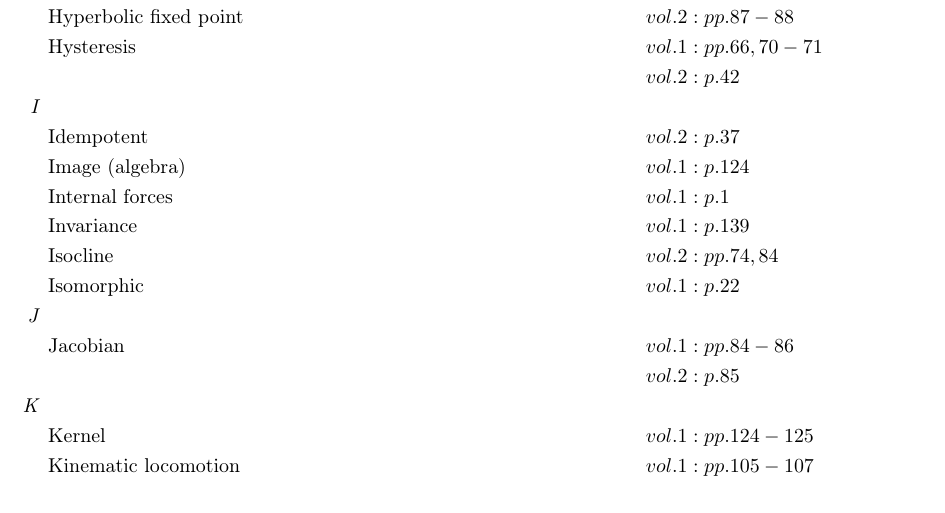
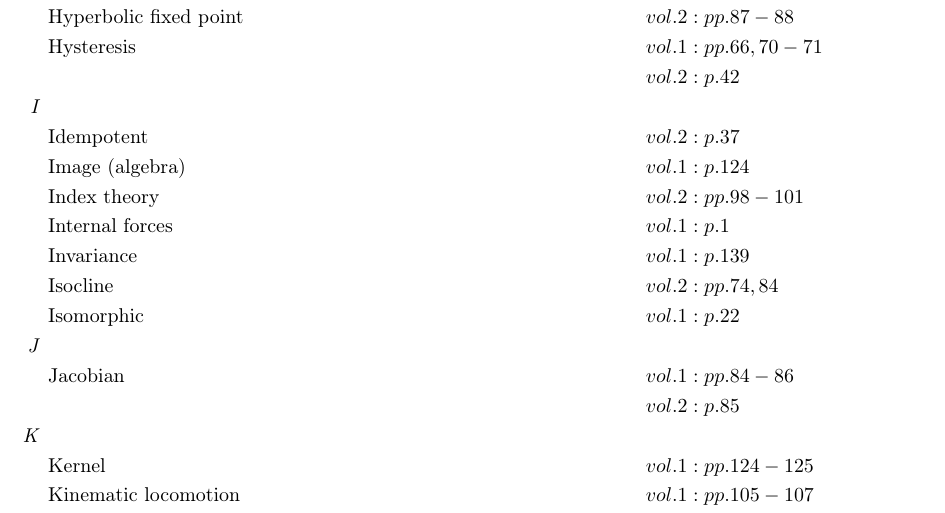
Before and after one commit to danhagen/Journal_Index, a LaTeX document (main.tex): part of page 2 of 5, cut so that both start at the same text. Compiled offline with pdfLaTeX.

Commit message:
Adding to Index!

```diff
--- a/main.tex
+++ b/main.tex
@@ -80,6 +80,7 @@
 & && vol. 2: p. 42\\
 \textit{I\hspace{0.5em}} \\&\text{Idempotent} \hspace*{6em}&& vol. 2: p. 37\\
 &\text{Image (algebra)} \hspace*{6em}&& vol. 1: p. 124\\
+&\text{Index theory} \hspace*{6em}&& vol. 2: pp. 98-101\\
 &\text{Internal forces} \hspace*{6em}&& vol. 1: p. 1\\
 &\text{Invariance} \hspace*{6em}&& vol. 1: p. 139\\
 &\text{Isocline} \hspace*{6em}&& vol. 2: pp. 74, 84\\
```
Also changed, not shown: main.pdf, 1 other file.
